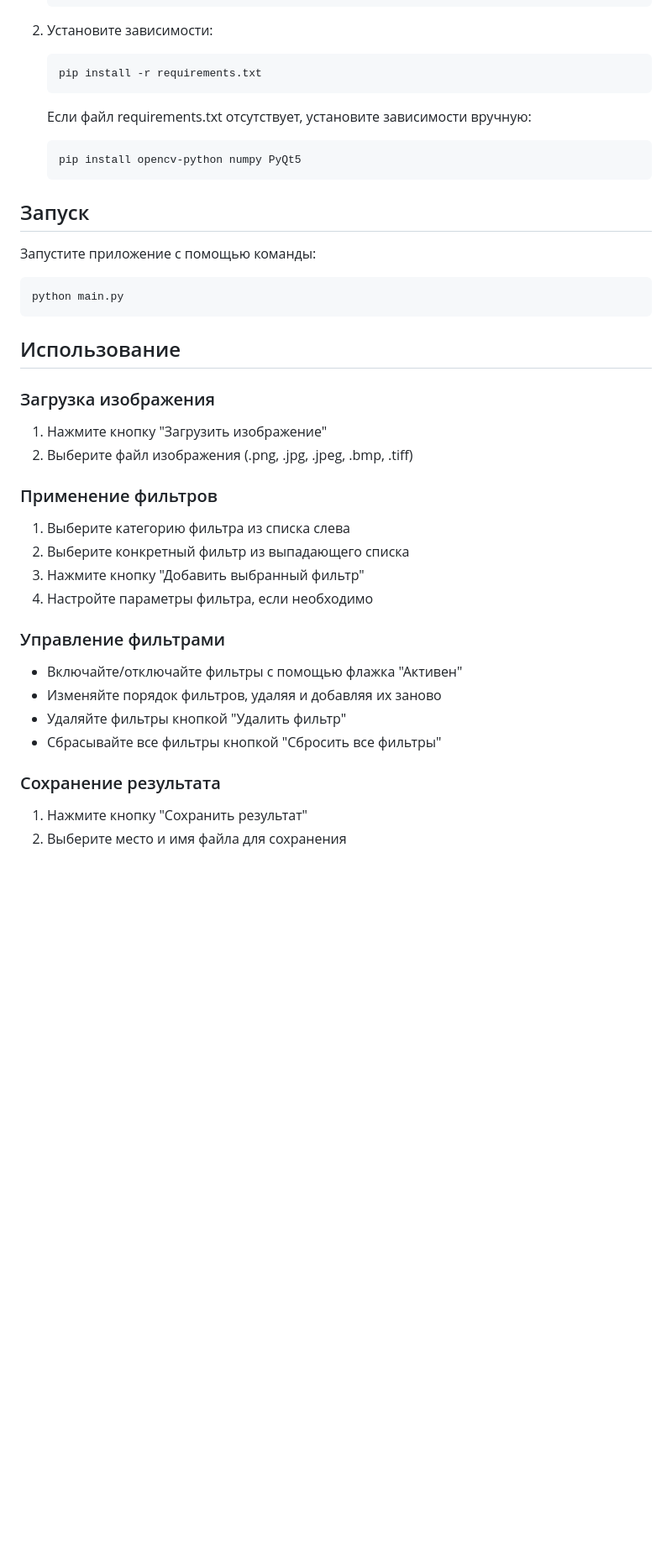
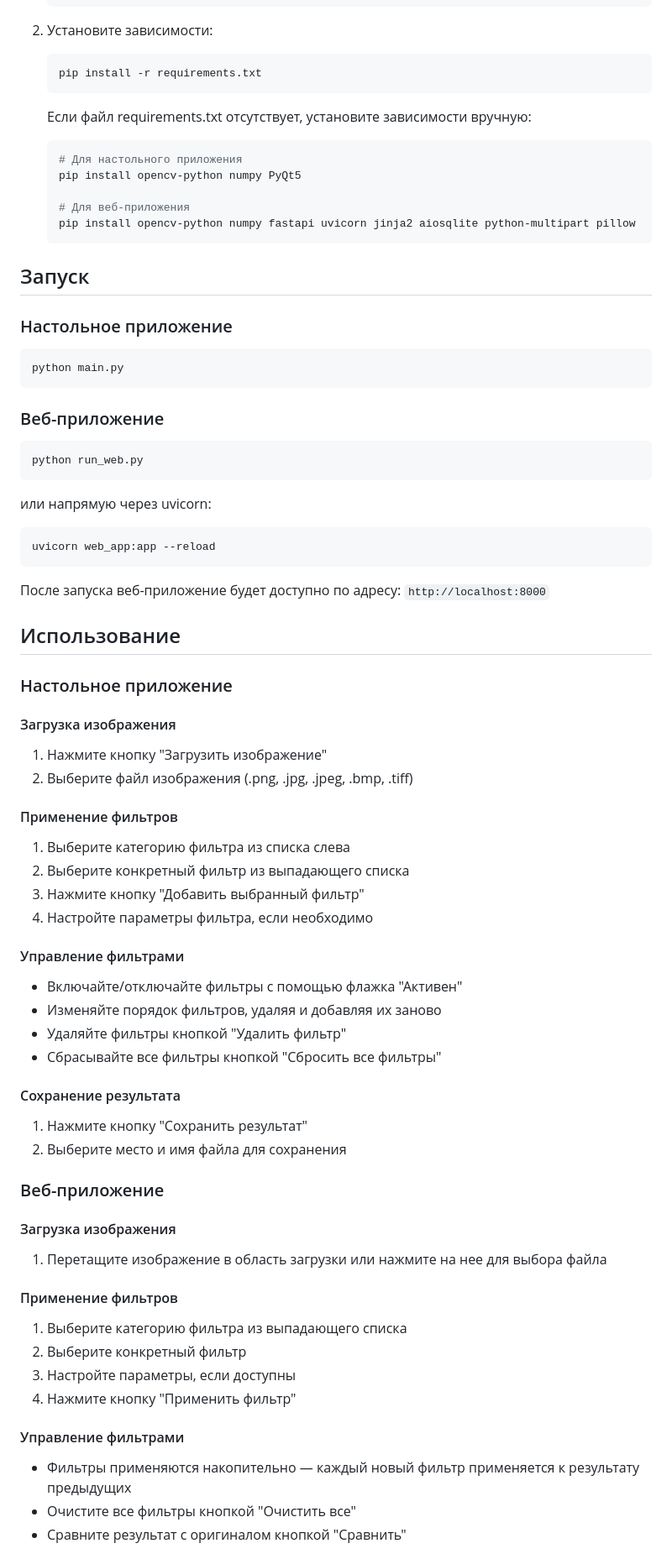
Before and after one commit to ermvad/openCV, a Markdown page: README.md, the part around one of its changes. Shown at 84% size. Drawn GitHub-style; blank space fills up the shorter version.

````diff
--- a/README.md
+++ b/README.md
@@ -63,34 +95,68 @@ opencv_filters/
 
    Если файл requirements.txt отсутствует, установите зависимости вручную:
    ```bash
+   # Для настольного приложения
    pip install opencv-python numpy PyQt5
+
+   # Для веб-приложения
+   pip install opencv-python numpy fastapi uvicorn jinja2 aiosqlite python-multipart pillow
    ```
 
 ## Запуск
 
-Запустите приложение с помощью команды:
+### Настольное приложение
 ```bash
 python main.py
 ```
 
+### Веб-приложение
+```bash
+python run_web.py
+```
+или напрямую через uvicorn:
+```bash
+uvicorn web_app:app --reload
+```
+
+После запуска веб-приложение будет доступно по адресу: `http://localhost:8000`
+
 ## Использование
 
-### Загрузка изображения
+### Настольное приложение
+
+#### Загрузка изображения
 1. Нажмите кнопку "Загрузить изображение"
 2. Выберите файл изображения (.png, .jpg, .jpeg, .bmp, .tiff)
 
-### Применение фильтров
+#### Применение фильтров
 1. Выберите категорию фильтра из списка слева
 2. Выберите конкретный фильтр из выпадающего списка
 3. Нажмите кнопку "Добавить выбранный фильтр"
 4. Настройте параметры фильтра, если необходимо
 
-### Управление фильтрами
+#### Управление фильтрами
 - Включайте/отключайте фильтры с помощью флажка "Активен"
 - Изменяйте порядок фильтров, удаляя и добавляя их заново
 - Удаляйте фильтры кнопкой "Удалить фильтр"
 - Сбрасывайте все фильтры кнопкой "Сбросить все фильтры"
 
-### Сохранение результата
+#### Сохранение результата
 1. Нажмите кнопку "Сохранить результат"
 2. Выберите место и имя файла для сохранения
+
+### Веб-приложение
+
+#### Загрузка изображения
+1. Перетащите изображение в область загрузки или нажмите на нее для выбора файла
+
+#### Применение фильтров
+1. Выберите категорию фильтра из выпадающего списка
+2. Выберите конкретный фильтр
+3. Настройте параметры, если доступны
+4. Нажмите кнопку "Применить фильтр"
+
+#### Управление фильтрами
+- Фильтры применяются накопительно — каждый новый фильтр применяется к результату предыдущих
+- Очистите все фильтры кнопкой "Очистить все"
+- Сравните результат с оригиналом кнопкой "Сравнить"
+
````
Also changed, not shown: other parts of README.md (+65 -12 lines).
